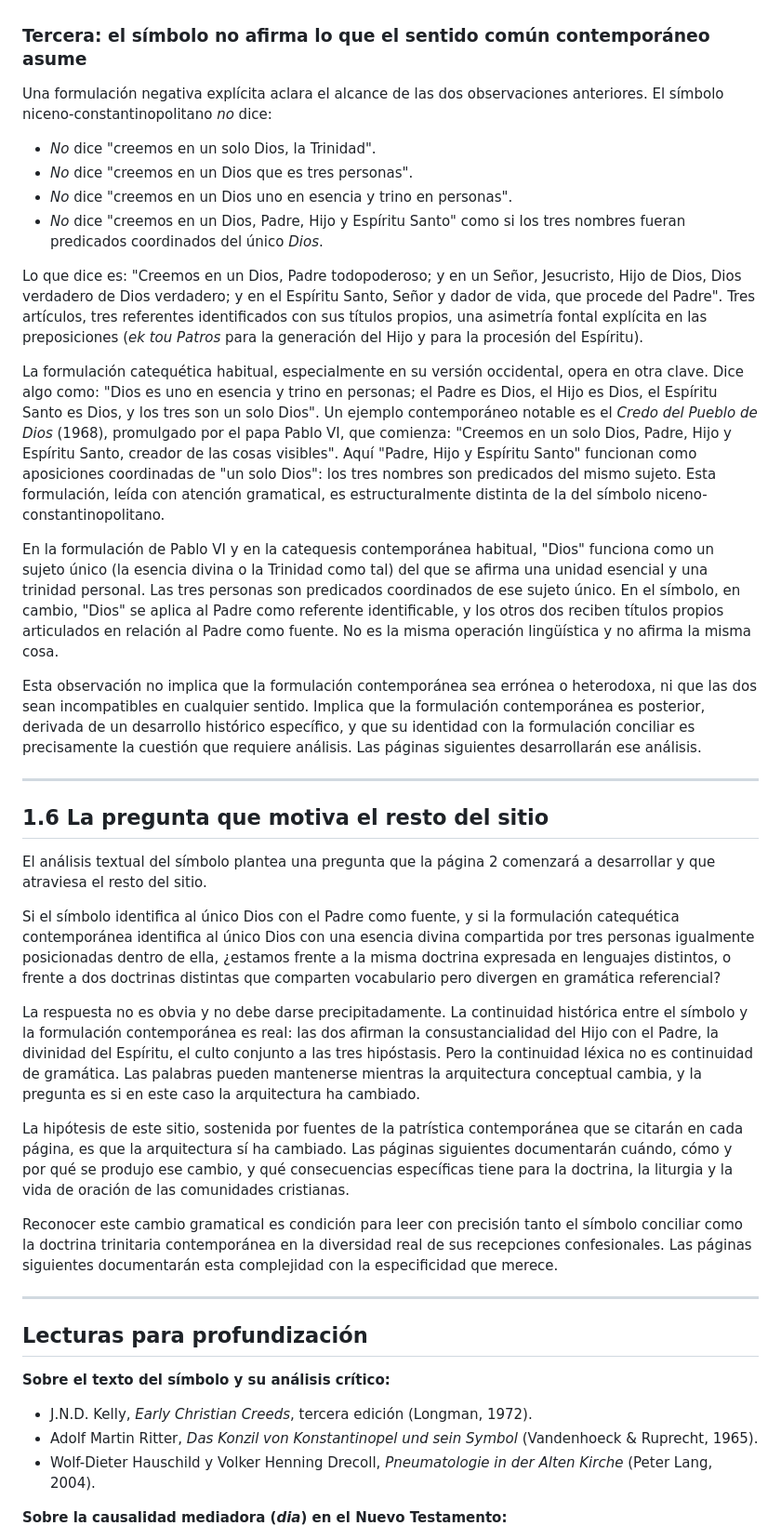
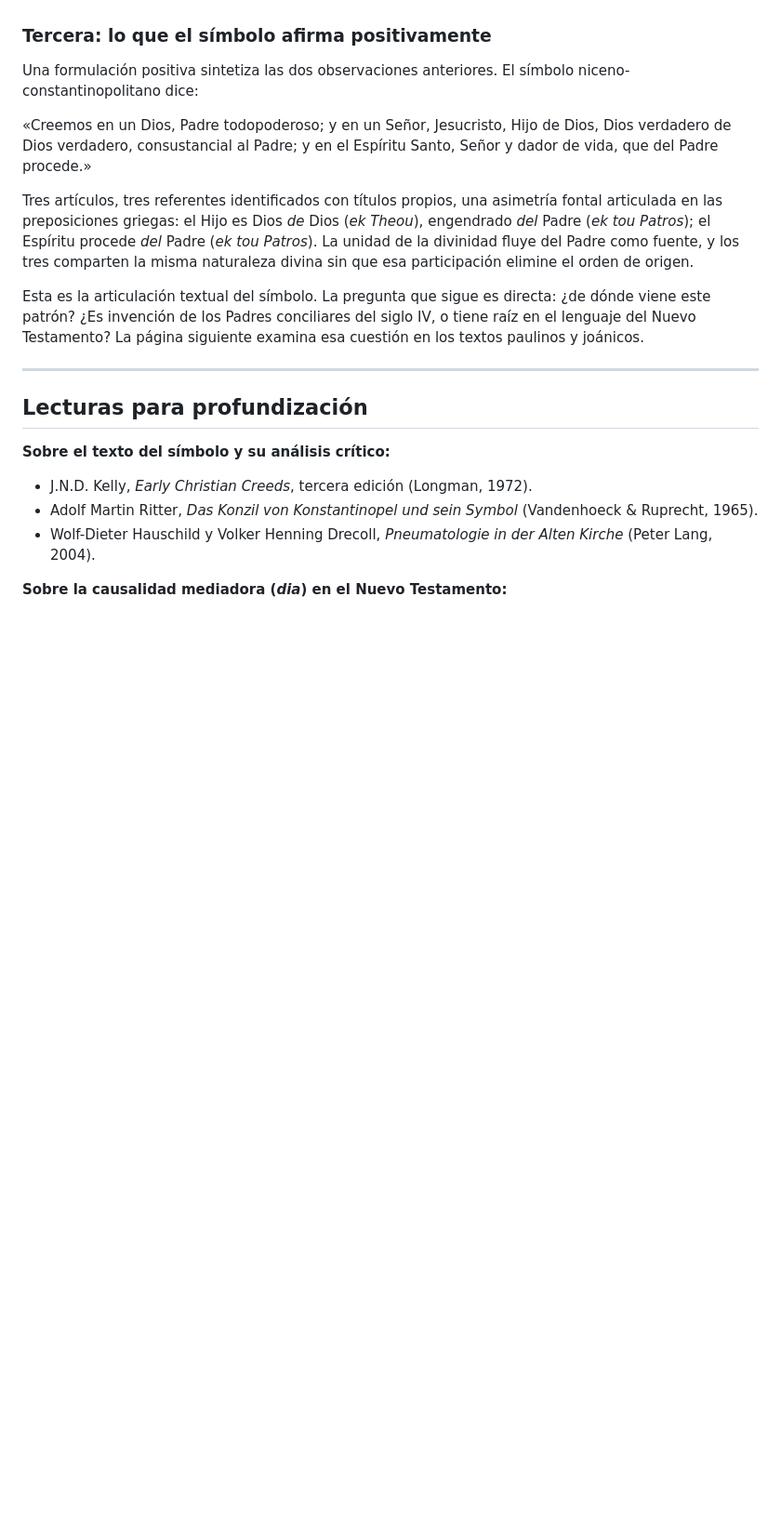
Before and after one commit to hotheos/lasdostrinidades, a Markdown page: 01_el_concilio_de_nicea.md, the part around the change. Shown at 93% size. Rendered like a GitHub page; blank space fills up the shorter version.

Commit message:
Redistribuir material Pablo VI: sacar de p.1, colocar en p.9
P.1: Eliminar contraste con Credo del Pueblo de Dios, hipótesis, y
sección 'La pregunta que motiva el sitio'. Ahora p.1 termina con
síntesis positiva del símbolo e invitación neutral a p.2.

P.9 (Dos monoteísmos): Agregar Credo del Pueblo de Dios como cita
en bloque con formato estándar (castellano-primero), dentro de la
sección del segundo tipo como evidencia de continuidad siglo XX.

```diff
--- a/01_el_concilio_de_nicea.md
+++ b/01_el_concilio_de_nicea.md
@@ -121,36 +121,15 @@ Esta es la configuración que la patrística griega del siglo IV denomina *monar
 
 El símbolo conserva la distribución paulina. *Theos* es predicado del Padre como referente típico; *Kyrios* es predicado del Hijo como referente típico; los títulos pneumatológicos son específicos del Espíritu. La cláusula que aplica *Theos* al Hijo lo hace cualificadamente: Dios *de* Dios. Esta distribución es teológicamente significativa: el símbolo no opera con un término *Dios* genérico que se aplica indistintamente a las tres personas, sino con una articulación donde cada persona recibe predicados propios y una posición específica en el orden fontal.
 
-### Tercera: el símbolo no afirma lo que el sentido común contemporáneo asume
+### Tercera: lo que el símbolo afirma positivamente
 
-Una formulación negativa explícita aclara el alcance de las dos observaciones anteriores. El símbolo niceno-constantinopolitano *no* dice:
+Una formulación positiva sintetiza las dos observaciones anteriores. El símbolo niceno-constantinopolitano dice:
 
-- *No* dice "creemos en un solo Dios, la Trinidad".
-- *No* dice "creemos en un Dios que es tres personas".
-- *No* dice "creemos en un Dios uno en esencia y trino en personas".
-- *No* dice "creemos en un Dios, Padre, Hijo y Espíritu Santo" como si los tres nombres fueran predicados coordinados del único *Dios*.
+«Creemos en un Dios, Padre todopoderoso; y en un Señor, Jesucristo, Hijo de Dios, Dios verdadero de Dios verdadero, consustancial al Padre; y en el Espíritu Santo, Señor y dador de vida, que del Padre procede.»
 
-Lo que dice es: "Creemos en un Dios, Padre todopoderoso; y en un Señor, Jesucristo, Hijo de Dios, Dios verdadero de Dios verdadero; y en el Espíritu Santo, Señor y dador de vida, que procede del Padre". Tres artículos, tres referentes identificados con sus títulos propios, una asimetría fontal explícita en las preposiciones (*ek tou Patros* para la generación del Hijo y para la procesión del Espíritu).
+Tres artículos, tres referentes identificados con títulos propios, una asimetría fontal articulada en las preposiciones griegas: el Hijo es Dios *de* Dios (*ek Theou*), engendrado *del* Padre (*ek tou Patros*); el Espíritu procede *del* Padre (*ek tou Patros*). La unidad de la divinidad fluye del Padre como fuente, y los tres comparten la misma naturaleza divina sin que esa participación elimine el orden de origen.
 
-La formulación catequética habitual, especialmente en su versión occidental, opera en otra clave. Dice algo como: "Dios es uno en esencia y trino en personas; el Padre es Dios, el Hijo es Dios, el Espíritu Santo es Dios, y los tres son un solo Dios". Un ejemplo contemporáneo notable es el *Credo del Pueblo de Dios* (1968), promulgado por el papa Pablo VI, que comienza: "Creemos en un solo Dios, Padre, Hijo y Espíritu Santo, creador de las cosas visibles". Aquí "Padre, Hijo y Espíritu Santo" funcionan como aposiciones coordinadas de "un solo Dios": los tres nombres son predicados del mismo sujeto. Esta formulación, leída con atención gramatical, es estructuralmente distinta de la del símbolo niceno-constantinopolitano.
-
-En la formulación de Pablo VI y en la catequesis contemporánea habitual, "Dios" funciona como un sujeto único (la esencia divina o la Trinidad como tal) del que se afirma una unidad esencial y una trinidad personal. Las tres personas son predicados coordinados de ese sujeto único. En el símbolo, en cambio, "Dios" se aplica al Padre como referente identificable, y los otros dos reciben títulos propios articulados en relación al Padre como fuente. No es la misma operación lingüística y no afirma la misma cosa.
-
-Esta observación no implica que la formulación contemporánea sea errónea o heterodoxa, ni que las dos sean incompatibles en cualquier sentido. Implica que la formulación contemporánea es posterior, derivada de un desarrollo histórico específico, y que su identidad con la formulación conciliar es precisamente la cuestión que requiere análisis. Las páginas siguientes desarrollarán ese análisis.
-
----
-
-## 1.6 La pregunta que motiva el resto del sitio
-
-El análisis textual del símbolo plantea una pregunta que la página 2 comenzará a desarrollar y que atraviesa el resto del sitio.
-
-Si el símbolo identifica al único Dios con el Padre como fuente, y si la formulación catequética contemporánea identifica al único Dios con una esencia divina compartida por tres personas igualmente posicionadas dentro de ella, ¿estamos frente a la misma doctrina expresada en lenguajes distintos, o frente a dos doctrinas distintas que comparten vocabulario pero divergen en gramática referencial?
-
-La respuesta no es obvia y no debe darse precipitadamente. La continuidad histórica entre el símbolo y la formulación contemporánea es real: las dos afirman la consustancialidad del Hijo con el Padre, la divinidad del Espíritu, el culto conjunto a las tres hipóstasis. Pero la continuidad léxica no es continuidad de gramática. Las palabras pueden mantenerse mientras la arquitectura conceptual cambia, y la pregunta es si en este caso la arquitectura ha cambiado.
-
-La hipótesis de este sitio, sostenida por fuentes de la patrística contemporánea que se citarán en cada página, es que la arquitectura sí ha cambiado. Las páginas siguientes documentarán cuándo, cómo y por qué se produjo ese cambio, y qué consecuencias específicas tiene para la doctrina, la liturgia y la vida de oración de las comunidades cristianas.
-
-Reconocer este cambio gramatical es condición para leer con precisión tanto el símbolo conciliar como la doctrina trinitaria contemporánea en la diversidad real de sus recepciones confesionales. Las páginas siguientes documentarán esta complejidad con la especificidad que merece.
+Esta es la articulación textual del símbolo. La pregunta que sigue es directa: ¿de dónde viene este patrón? ¿Es invención de los Padres conciliares del siglo IV, o tiene raíz en el lenguaje del Nuevo Testamento? La página siguiente examina esa cuestión en los textos paulinos y joánicos.
 
 ---
 
```
Also changed, not shown: 09_dos_monoteismos.md (+10 -0 lines).
